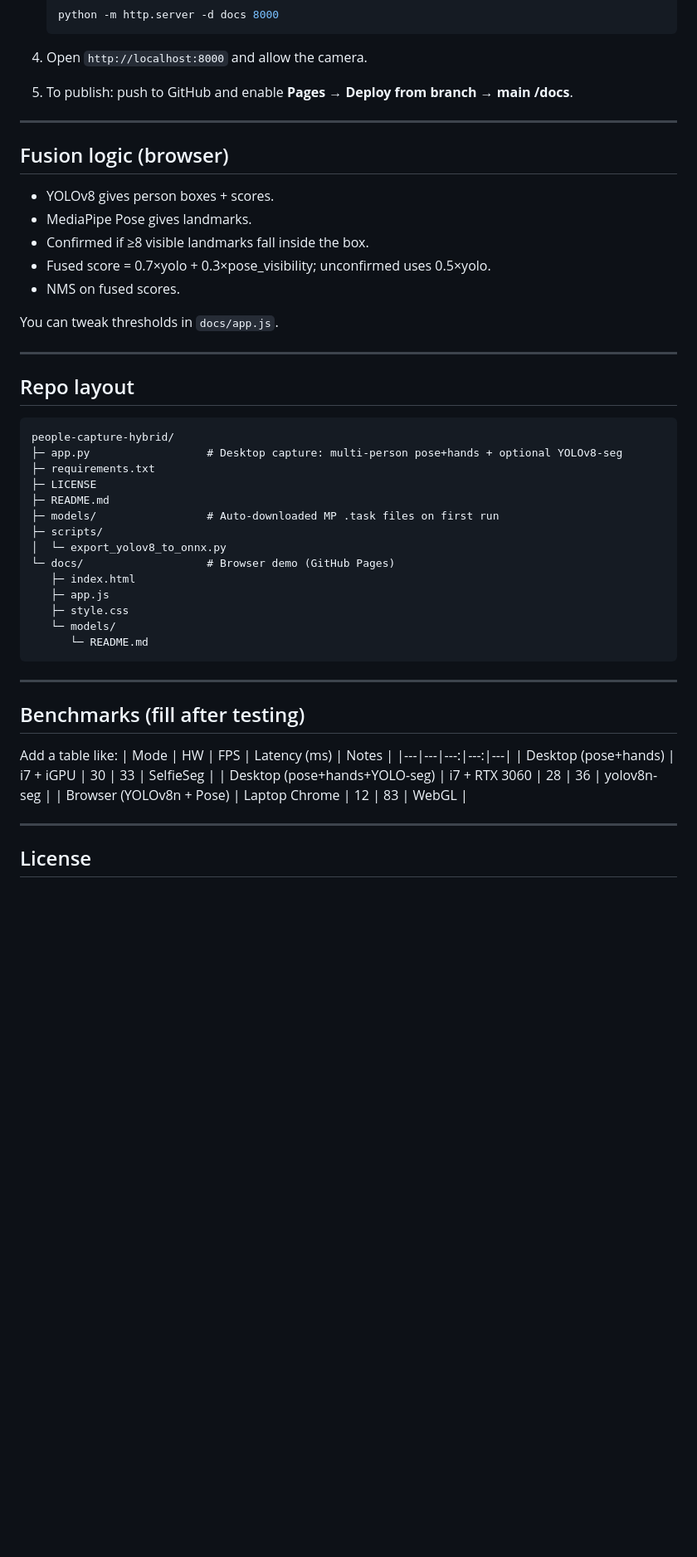
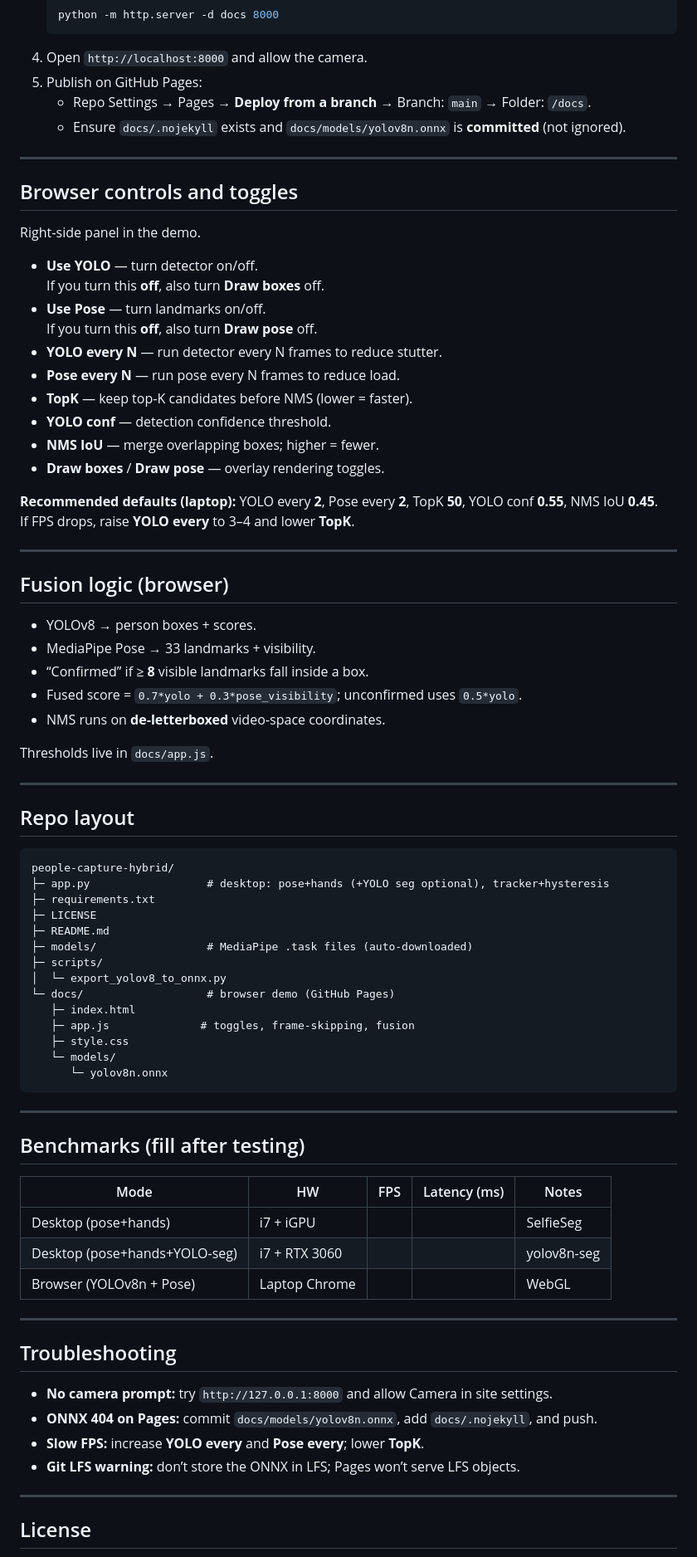
Before and after one commit to StrangeS0ul/people-capture-hybrid, a Markdown page: README.md, the part around one of its changes. Shown at 83% size. Rendered like a GitHub page; blank space fills up the shorter version.

Commit message:
docs: refresh README

````diff
--- a/README.md
+++ b/README.md
@@ -51,48 +52,76 @@ The `/docs` folder hosts a client‑side demo. It runs **ONNX Runtime Web** and
    python -m http.server -d docs 8000
    ```
 4. Open `http://localhost:8000` and allow the camera.
-5. To publish: push to GitHub and enable **Pages → Deploy from branch → main /docs**.
+5. Publish on GitHub Pages:
+   - Repo Settings → Pages → **Deploy from a branch** → Branch: `main` → Folder: `/docs`.
+   - Ensure `docs/.nojekyll` exists and `docs/models/yolov8n.onnx` is **committed** (not ignored).
+
+---
+
+## Browser controls and toggles
+Right‑side panel in the demo.
+
+- **Use YOLO** — turn detector on/off.
+  If you turn this **off**, also turn **Draw boxes** off.
+- **Use Pose** — turn landmarks on/off.
+  If you turn this **off**, also turn **Draw pose** off.
+- **YOLO every N** — run detector every N frames to reduce stutter.
+- **Pose every N** — run pose every N frames to reduce load.
+- **TopK** — keep top‑K candidates before NMS (lower = faster).
+- **YOLO conf** — detection confidence threshold.
+- **NMS IoU** — merge overlapping boxes; higher = fewer.
+- **Draw boxes** / **Draw pose** — overlay rendering toggles.
+
+**Recommended defaults (laptop):** YOLO every **2**, Pose every **2**, TopK **50**, YOLO conf **0.55**, NMS IoU **0.45**.
+If FPS drops, raise **YOLO every** to 3–4 and lower **TopK**.
 
 ---
 
 ## Fusion logic (browser)
-- YOLOv8 gives person boxes + scores.
-- MediaPipe Pose gives landmarks.
-- Confirmed if ≥8 visible landmarks fall inside the box.
-- Fused score = 0.7×yolo + 0.3×pose_visibility; unconfirmed uses 0.5×yolo.
-- NMS on fused scores.
+- YOLOv8 → person boxes + scores.
+- MediaPipe Pose → 33 landmarks + visibility.
+- “Confirmed” if ≥ **8** visible landmarks fall inside a box.
+- Fused score = `0.7*yolo + 0.3*pose_visibility`; unconfirmed uses `0.5*yolo`.
+- NMS runs on **de‑letterboxed** video‑space coordinates.
 
-You can tweak thresholds in `docs/app.js`.
+Thresholds live in `docs/app.js`.
 
 ---
 
 ## Repo layout
 ```
 people-capture-hybrid/
-├─ app.py                  # Desktop capture: multi-person pose+hands + optional YOLOv8-seg
+├─ app.py                  # desktop: pose+hands (+YOLO seg optional), tracker+hysteresis
 ├─ requirements.txt
 ├─ LICENSE
 ├─ README.md
-├─ models/                 # Auto-downloaded MP .task files on first run
+├─ models/                 # MediaPipe .task files (auto-downloaded)
 ├─ scripts/
 │  └─ export_yolov8_to_onnx.py
-└─ docs/                   # Browser demo (GitHub Pages)
+└─ docs/                   # browser demo (GitHub Pages)
    ├─ index.html
-   ├─ app.js
+   ├─ app.js              # toggles, frame-skipping, fusion
    ├─ style.css
    └─ models/
-      └─ README.md
+      └─ yolov8n.onnx
 ```
 
 ---
 
 ## Benchmarks (fill after testing)
-Add a table like:
 | Mode | HW | FPS | Latency (ms) | Notes |
 |---|---|---:|---:|---|
-| Desktop (pose+hands) | i7 + iGPU | 30 | 33 | SelfieSeg |
-| Desktop (pose+hands+YOLO-seg) | i7 + RTX 3060 | 28 | 36 | yolov8n-seg |
-| Browser (YOLOv8n + Pose) | Laptop Chrome | 12 | 83 | WebGL |
+| Desktop (pose+hands) | i7 + iGPU |  |  | SelfieSeg |
+| Desktop (pose+hands+YOLO-seg) | i7 + RTX 3060 |  |  | yolov8n-seg |
+| Browser (YOLOv8n + Pose) | Laptop Chrome |  |  | WebGL |
+
+---
+
+## Troubleshooting
+- **No camera prompt:** try `http://127.0.0.1:8000` and allow Camera in site settings.
+- **ONNX 404 on Pages:** commit `docs/models/yolov8n.onnx`, add `docs/.nojekyll`, and push.
+- **Slow FPS:** increase **YOLO every** and **Pose every**; lower **TopK**.
+- **Git LFS warning:** don’t store the ONNX in LFS; Pages won’t serve LFS objects.
 
 ---
 
````
Also changed, not shown: other parts of README.md (+10 -9 lines).
